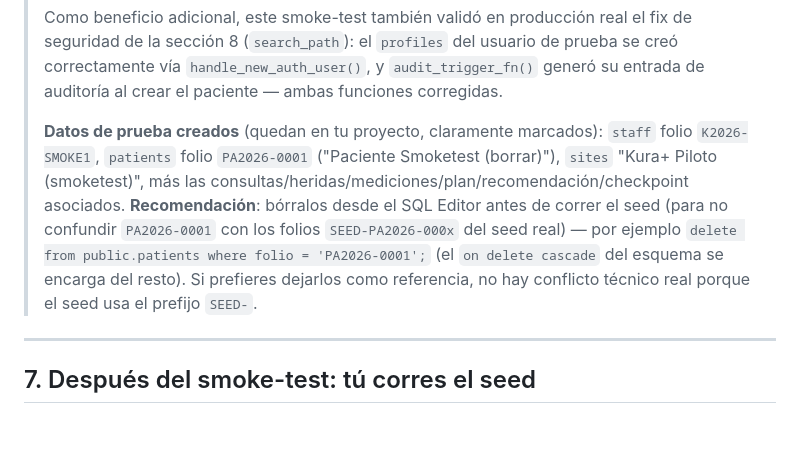
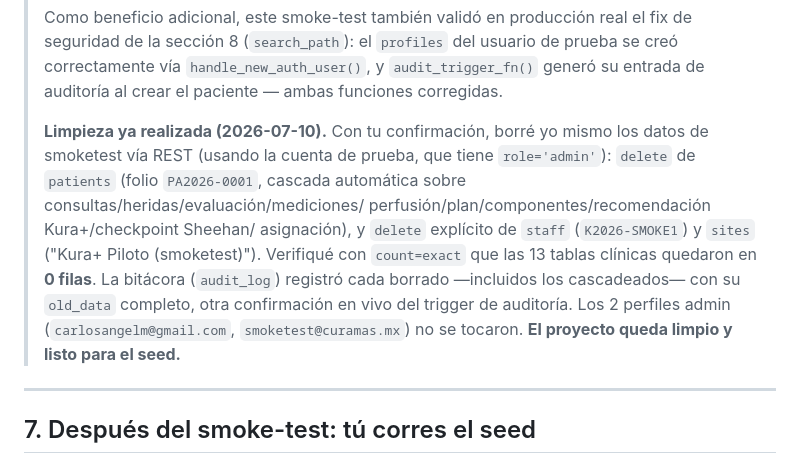
Before and after one commit to carlosangelm-bit/KuraTracker, a Markdown page: SUPABASE_SETUP.md, the part around the change. GitHub-like rendering; blank space fills up the shorter version.

Commit message:
docs: confirmar limpieza de datos de smoketest antes del seed
Borrado (via REST, con la cuenta de prueba admin) del paciente
PA2026-0001 (cascada completa: consultas, herida, evaluacion, mediciones,
perfusion, plan, componentes, kura_recommendation, sheehan checkpoint,
asignacion), staff K2026-SMOKE1 y site 'Kura+ Piloto (smoketest)'.

Verificado con count=exact que las 13 tablas clinicas quedan en 0 filas.
audit_log registro cada borrado (incl. cascadeados) con old_data completo.
Perfiles admin intactos. Proyecto listo para supabase/seed/seed_synthetic_patients.sql.

```diff
--- a/SUPABASE_SETUP.md
+++ b/SUPABASE_SETUP.md
@@ -289,16 +289,18 @@ que tú corras el seed.
 > y `audit_trigger_fn()` generó su entrada de auditoría al crear el
 > paciente — ambas funciones corregidas.
 >
-> **Datos de prueba creados** (quedan en tu proyecto, claramente marcados):
-> `staff` folio `K2026-SMOKE1`, `patients` folio `PA2026-0001` ("Paciente
-> Smoketest (borrar)"), `sites` "Kura+ Piloto (smoketest)", más las
-> consultas/heridas/mediciones/plan/recomendación/checkpoint asociados.
-> **Recomendación**: bórralos desde el SQL Editor antes de correr el seed
-> (para no confundir `PA2026-0001` con los folios `SEED-PA2026-000x` del
-> seed real) — por ejemplo `delete from public.patients where folio =
-> 'PA2026-0001';` (el `on delete cascade` del esquema se encarga del resto).
-> Si prefieres dejarlos como referencia, no hay conflicto técnico real
-> porque el seed usa el prefijo `SEED-`.
+> **Limpieza ya realizada (2026-07-10).** Con tu confirmación, borré yo
+> mismo los datos de smoketest vía REST (usando la cuenta de prueba, que
+> tiene `role='admin'`): `delete` de `patients` (folio `PA2026-0001`,
+> cascada automática sobre consultas/heridas/evaluación/mediciones/
+> perfusión/plan/componentes/recomendación Kura+/checkpoint Sheehan/
+> asignación), y `delete` explícito de `staff` (`K2026-SMOKE1`) y `sites`
+> ("Kura+ Piloto (smoketest)"). Verifiqué con `count=exact` que las 13
+> tablas clínicas quedaron en **0 filas**. La bitácora (`audit_log`)
+> registró cada borrado —incluidos los cascadeados— con su `old_data`
+> completo, otra confirmación en vivo del trigger de auditoría. Los 2
+> perfiles admin (`carlosangelm@gmail.com`, `smoketest@curamas.mx`) no se
+> tocaron. **El proyecto queda limpio y listo para el seed.**
 
 ---
 
```
